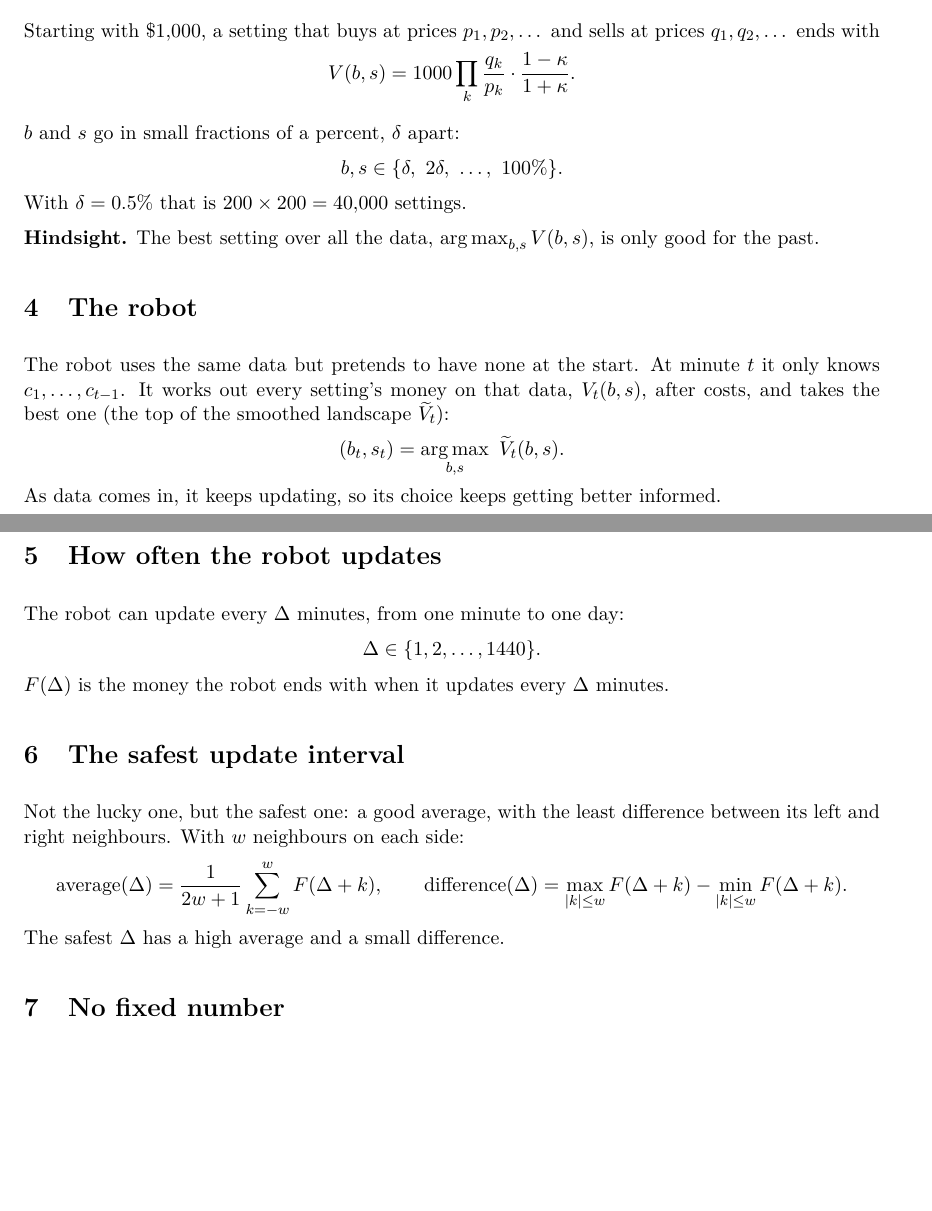
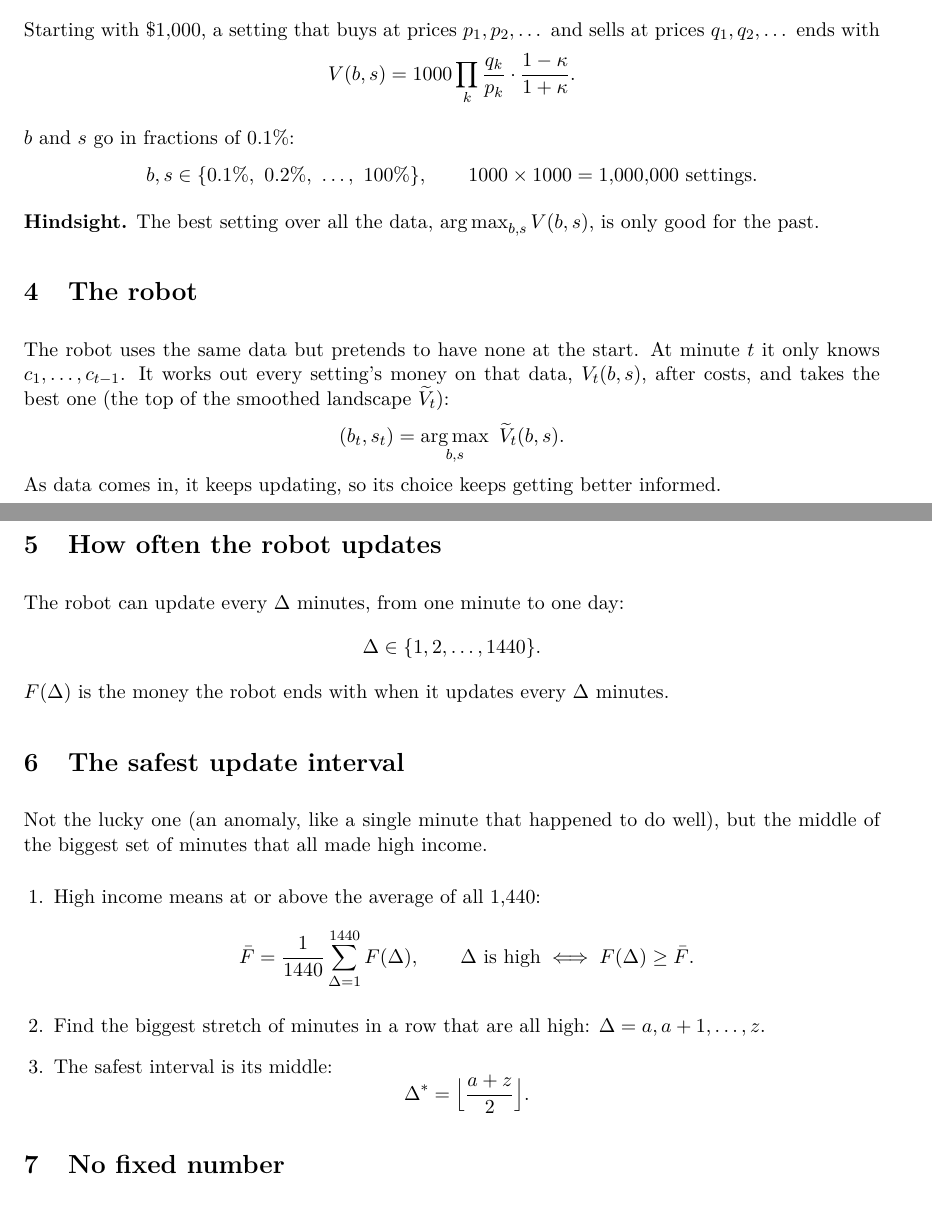
Before and after one commit to osofat100-cmyk/Machine-, a LaTeX document (docs/machine_math.tex): two parts of pages 1 and 2 of 2 before the commit and two parts of pages 1 and 2 of 3 after it, joined at a grey line, cut so that both start at the same text, the shorter picture padded with empty space. Compiled offline with pdfLaTeX.

Commit message:
Plan: 0.1% steps and safest interval as the middle of the biggest high-income stretch
Co-Authored-By: Claude Opus 5.5 <noreply@anthropic.com>
Claude-Session: https://claude.ai/code/session_01Q4zuW2hFjpzuH9a9JaFPqg

```diff
--- a/docs/machine_math.tex
+++ b/docs/machine_math.tex
@@ -40,11 +40,11 @@ $q_1, q_2, \dots$ ends with
 V(b,s) = 1000 \prod_{k} \frac{q_k}{p_k}\cdot\frac{1-\kappa}{1+\kappa}.
 \]
 
-$b$ and $s$ go in small fractions of a percent, $\delta$ apart:
+$b$ and $s$ go in fractions of $0.1\%$:
 \[
-b, s \in \{\delta,\ 2\delta,\ \dots,\ 100\%\}.
+b, s \in \{0.1\%,\ 0.2\%,\ \dots,\ 100\%\},
+\qquad 1000 \times 1000 = 1{,}000{,}000 \text{ settings}.
 \]
-With $\delta = 0.5\%$ that is $200 \times 200 = 40{,}000$ settings.
 
 \textbf{Hindsight.} The best setting over all the data,
 $\argmax_{b,s} V(b,s)$, is only good for the past.
@@ -69,14 +69,21 @@ $F(\Delta)$ is the money the robot ends with when it updates every $\Delta$ minu
 
 \section{The safest update interval}
 
-Not the lucky one, but the safest one: a good average, with the least difference between its
-left and right neighbours. With $w$ neighbours on each side:
+Not the lucky one (an anomaly, like a single minute that happened to do well), but the middle of
+the biggest set of minutes that all made high income.
+\begin{enumerate}[leftmargin=1.5em]
+\item High income means at or above the average of all 1,440:
 \[
-\text{average}(\Delta) = \frac{1}{2w+1}\sum_{k=-w}^{w} F(\Delta+k),
+\bar F = \frac{1}{1440}\sum_{\Delta=1}^{1440} F(\Delta),
 \qquad
-\text{difference}(\Delta) = \max_{|k|\le w} F(\Delta+k) - \min_{|k|\le w} F(\Delta+k).
+\Delta \text{ is high} \iff F(\Delta) \ge \bar F .
 \]
-The safest $\Delta$ has a high average and a small difference.
+\item Find the biggest stretch of minutes in a row that are all high: $\Delta = a, a+1, \dots, z$.
+\item The safest interval is its middle:
+\[
+\Delta^* = \Big\lfloor \frac{a+z}{2} \Big\rfloor .
+\]
+\end{enumerate}
 
 \section{No fixed number}
 
```
Also changed, not shown: docs/machine_math.pdf.
